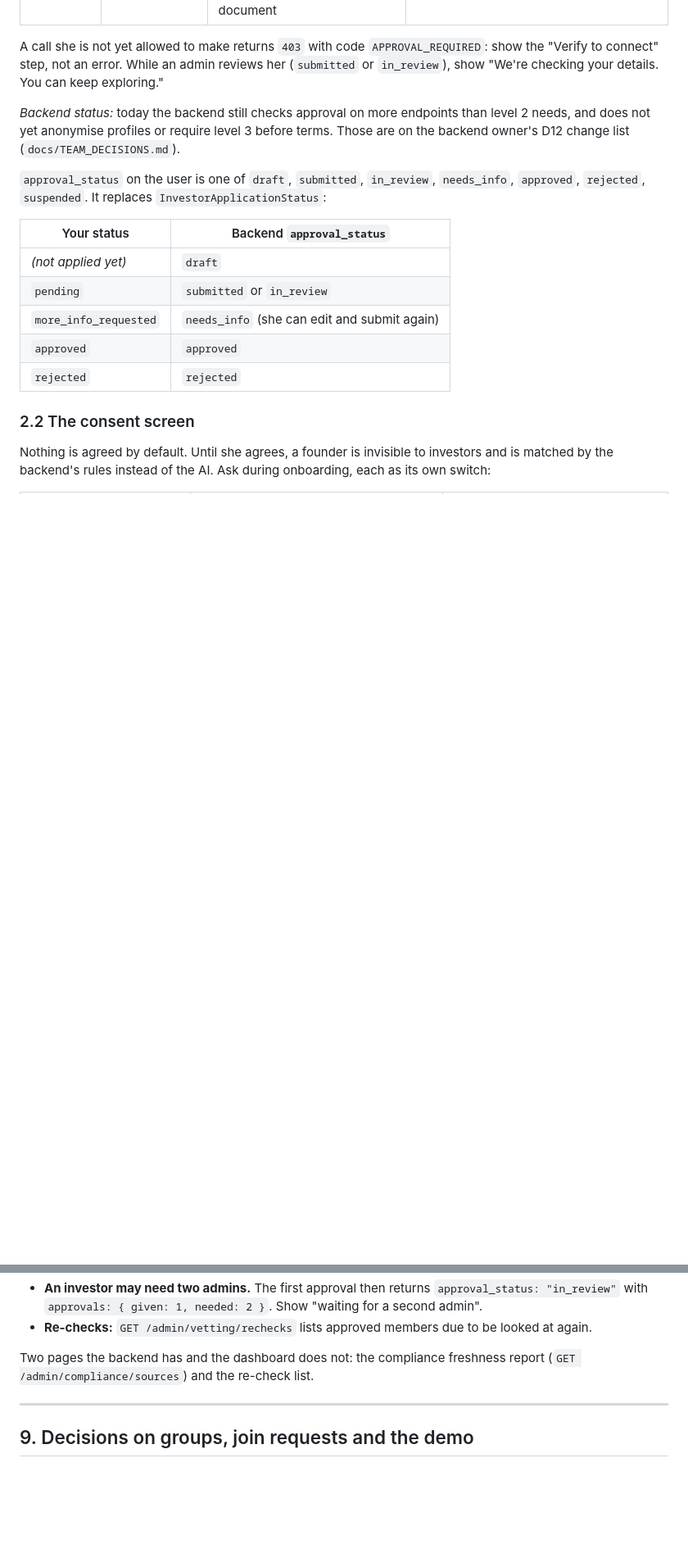
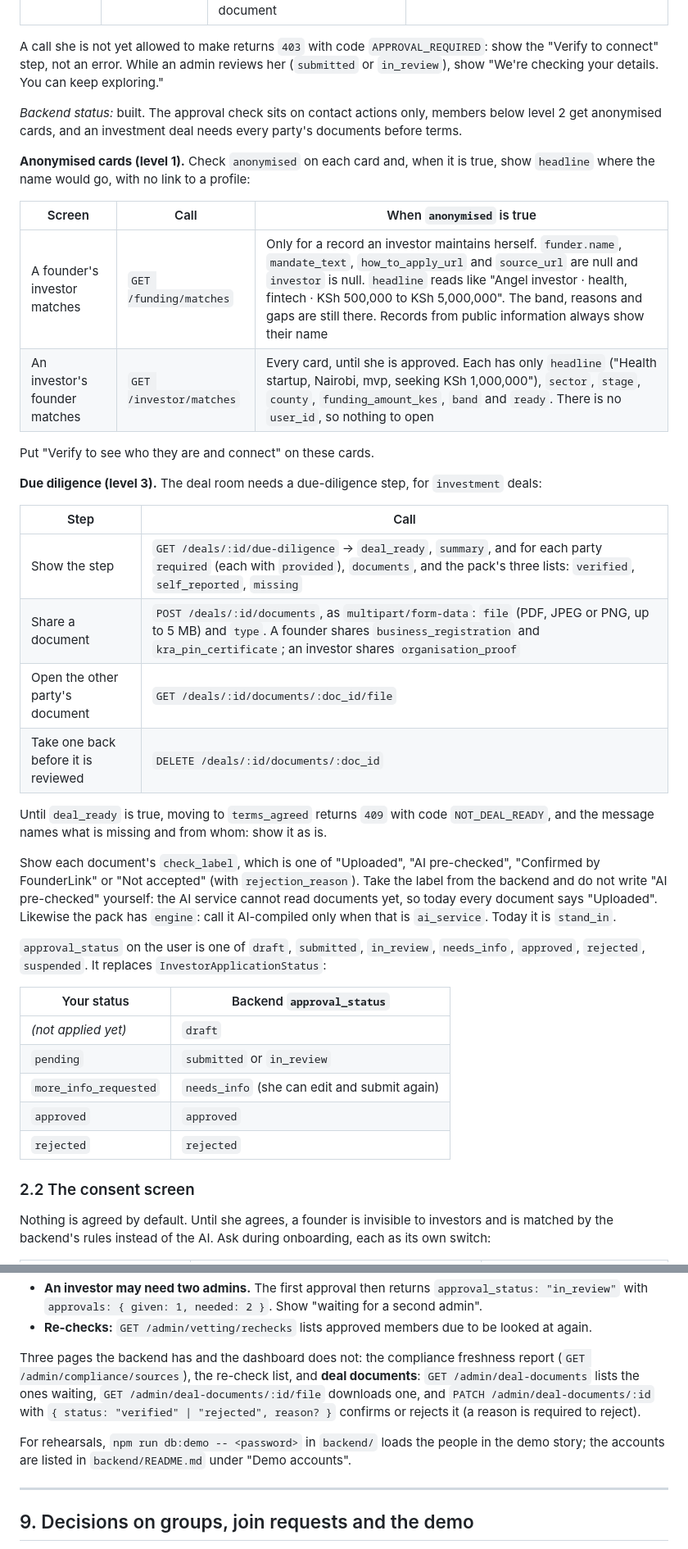
Before and after one commit to Winfry/FOUNDERSLINK, a Markdown page: docs/FRONTEND_INTEGRATION.md, 2 parts joined by grey strips. Shown at 82% size. Drawn GitHub-style; blank space fills up the shorter version.

Commit message:
docs: bring the frontend guide and product page up to the D12 backend
The frontend guide said the backend did not yet anonymise profiles or
require documents before terms. It now does, so the guide tells the
frontend what to build against: which field says a card is anonymised
and what to show in place of a name, the calls behind the due-diligence
step in the deal room, the new consent, and the admin page for
confirming deal documents.

Both documents also say plainly what is still missing: the AI service
cannot read documents or compile the pack yet, so nothing may be
labelled AI pre-checked, and identity is not checked by a provider.

```diff
--- a/docs/FRONTEND_INTEGRATION.md
+++ b/docs/FRONTEND_INTEGRATION.md
@@ -125,7 +125,29 @@ Why: people give up when asked for documents before they see any value, and scam
 
 A call she is not yet allowed to make returns `403` with code `APPROVAL_REQUIRED`: show the "Verify to connect" step, not an error. While an admin reviews her (`submitted` or `in_review`), show "We're checking your details. You can keep exploring."
 
-*Backend status:* today the backend still checks approval on more endpoints than level 2 needs, and does not yet anonymise profiles or require level 3 before terms. Those are on the backend owner's D12 change list (`docs/TEAM_DECISIONS.md`).
+*Backend status:* built. The approval check sits on contact actions only, members below level 2 get anonymised cards, and an investment deal needs every party's documents before terms.
+
+**Anonymised cards (level 1).** Check `anonymised` on each card and, when it is true, show `headline` where the name would go, with no link to a profile:
+
+| Screen | Call | When `anonymised` is true |
+|---|---|---|
+| A founder's investor matches | `GET /funding/matches` | Only for a record an investor maintains herself. `funder.name`, `mandate_text`, `how_to_apply_url` and `source_url` are null and `investor` is null. `headline` reads like "Angel investor · health, fintech · KSh 500,000 to KSh 5,000,000". The band, reasons and gaps are still there. Records from public information always show their name |
+| An investor's founder matches | `GET /investor/matches` | Every card, until she is approved. Each has only `headline` ("Health startup, Nairobi, mvp, seeking KSh 1,000,000"), `sector`, `stage`, `county`, `funding_amount_kes`, `band` and `ready`. There is no `user_id`, so nothing to open |
+
+Put "Verify to see who they are and connect" on these cards.
+
+**Due diligence (level 3).** The deal room needs a due-diligence step, for `investment` deals:
+
+| Step | Call |
+|---|---|
+| Show the step | `GET /deals/:id/due-diligence` → `deal_ready`, `summary`, and for each party `required` (each with `provided`), `documents`, and the pack's three lists: `verified`, `self_reported`, `missing` |
+| Share a document | `POST /deals/:id/documents`, as `multipart/form-data`: `file` (PDF, JPEG or PNG, up to 5 MB) and `type`. A founder shares `business_registration` and `kra_pin_certificate`; an investor shares `organisation_proof` |
+| Open the other party's document | `GET /deals/:id/documents/:doc_id/file` |
+| Take one back before it is reviewed | `DELETE /deals/:id/documents/:doc_id` |
+
+Until `deal_ready` is true, moving to `terms_agreed` returns `409` with code `NOT_DEAL_READY`, and the message names what is missing and from whom: show it as is.
+
+Show each document's `check_label`, which is one of "Uploaded", "AI pre-checked", "Confirmed by FounderLink" or "Not accepted" (with `rejection_reason`). Take the label from the backend and do not write "AI pre-checked" yourself: the AI service cannot read documents yet, so today every document says "Uploaded". Likewise the pack has `engine`: call it AI-compiled only when that is `ai_service`. Today it is `stand_in`.
 
 `approval_status` on the user is one of `draft`, `submitted`, `in_review`, `needs_info`, `approved`, `rejected`, `suspended`. It replaces `InvestorApplicationStatus`:
 
@@ -424,7 +447,9 @@ Changes to the application pages:
 - **An investor may need two admins.** The first approval then returns `approval_status: "in_review"` with `approvals: { given: 1, needed: 2 }`. Show "waiting for a second admin".
 - **Re-checks:** `GET /admin/vetting/rechecks` lists approved members due to be looked at again.
 
-Two pages the backend has and the dashboard does not: the compliance freshness report (`GET /admin/compliance/sources`) and the re-check list.
+Three pages the backend has and the dashboard does not: the compliance freshness report (`GET /admin/compliance/sources`), the re-check list, and **deal documents**: `GET /admin/deal-documents` lists the ones waiting, `GET /admin/deal-documents/:id/file` downloads one, and `PATCH /admin/deal-documents/:id` with `{ status: "verified" | "rejected", reason? }` confirms or rejects it (a reason is required to reject).
+
+For rehearsals, `npm run db:demo -- <password>` in `backend/` loads the people in the demo story; the accounts are listed in `backend/README.md` under "Demo accounts".
 
 ---
 
```
Also changed, not shown: other parts of docs/FRONTEND_INTEGRATION.md (+1 -0 lines), docs/PRODUCT.md (+2 -2 lines).
